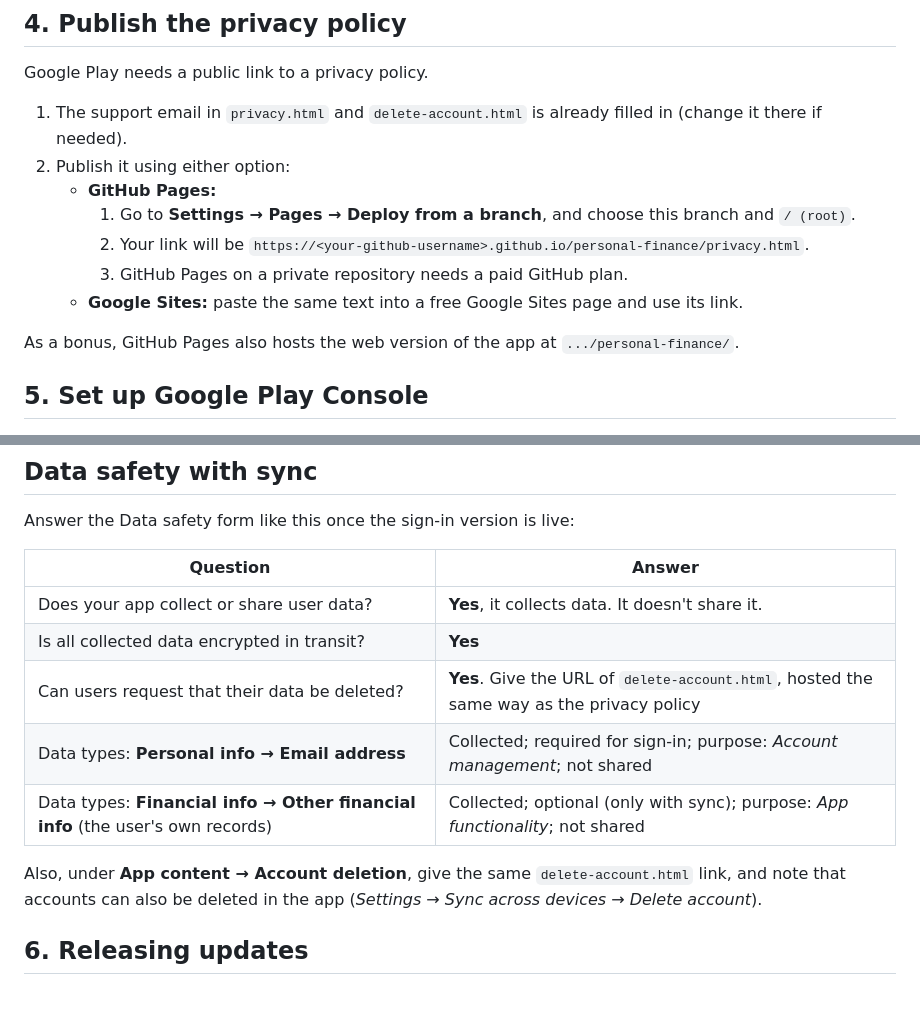
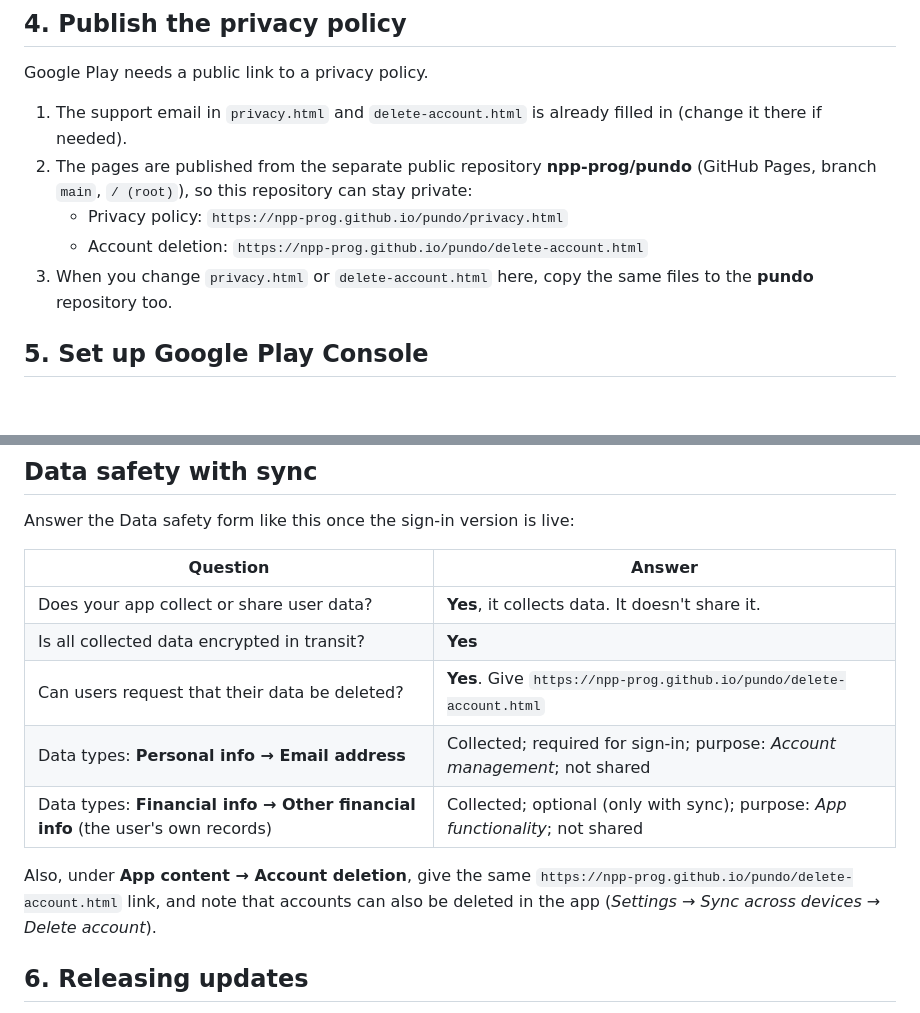
Before and after one commit to npp-prog/personal-finance, a Markdown page: PLAYSTORE.md, 2 parts joined by grey strips. Rendered like a GitHub page; blank space fills up the shorter version.

Commit message:
Point Play Store guide at the public pundo pages repo
Co-Authored-By: Claude Opus 5.5 <noreply@anthropic.com>
Claude-Session: https://claude.ai/code/session_01PjvV36iJERTFsZK9ebcWcg

```diff
--- a/PLAYSTORE.md
+++ b/PLAYSTORE.md
@@ -96,14 +96,10 @@ Every run gets a higher version code automatically, which Play requires for each
 Google Play needs a public link to a privacy policy.
 
 1. The support email in `privacy.html` and `delete-account.html` is already filled in (change it there if needed).
-2. Publish it using either option:
-   - **GitHub Pages:**
-     1. Go to **Settings → Pages → Deploy from a branch**, and choose this branch and `/ (root)`.
-     2. Your link will be `https://<your-github-username>.github.io/personal-finance/privacy.html`.
-     3. GitHub Pages on a private repository needs a paid GitHub plan.
-   - **Google Sites:** paste the same text into a free Google Sites page and use its link.
-
-As a bonus, GitHub Pages also hosts the web version of the app at `.../personal-finance/`.
+2. The pages are published from the separate public repository **npp-prog/pundo** (GitHub Pages, branch `main`, `/ (root)`), so this repository can stay private:
+   - Privacy policy: `https://npp-prog.github.io/pundo/privacy.html`
+   - Account deletion: `https://npp-prog.github.io/pundo/delete-account.html`
+3. When you change `privacy.html` or `delete-account.html` here, copy the same files to the **pundo** repository too.
 
 ## 5. Set up Google Play Console
 
@@ -141,11 +137,11 @@ Answer the Data safety form like this once the sign-in version is live:
 |---|---|
 | Does your app collect or share user data? | **Yes**, it collects data. It doesn't share it. |
 | Is all collected data encrypted in transit? | **Yes** |
-| Can users request that their data be deleted? | **Yes**. Give the URL of `delete-account.html`, hosted the same way as the privacy policy |
+| Can users request that their data be deleted? | **Yes**. Give `https://npp-prog.github.io/pundo/delete-account.html` |
 | Data types: **Personal info → Email address** | Collected; required for sign-in; purpose: *Account management*; not shared |
 | Data types: **Financial info → Other financial info** (the user's own records) | Collected; optional (only with sync); purpose: *App functionality*; not shared |
 
-Also, under **App content → Account deletion**, give the same `delete-account.html` link, and note that accounts can also be deleted in the app (*Settings → Sync across devices → Delete account*).
+Also, under **App content → Account deletion**, give the same `https://npp-prog.github.io/pundo/delete-account.html` link, and note that accounts can also be deleted in the app (*Settings → Sync across devices → Delete account*).
 
 ## 6. Releasing updates
 
```
